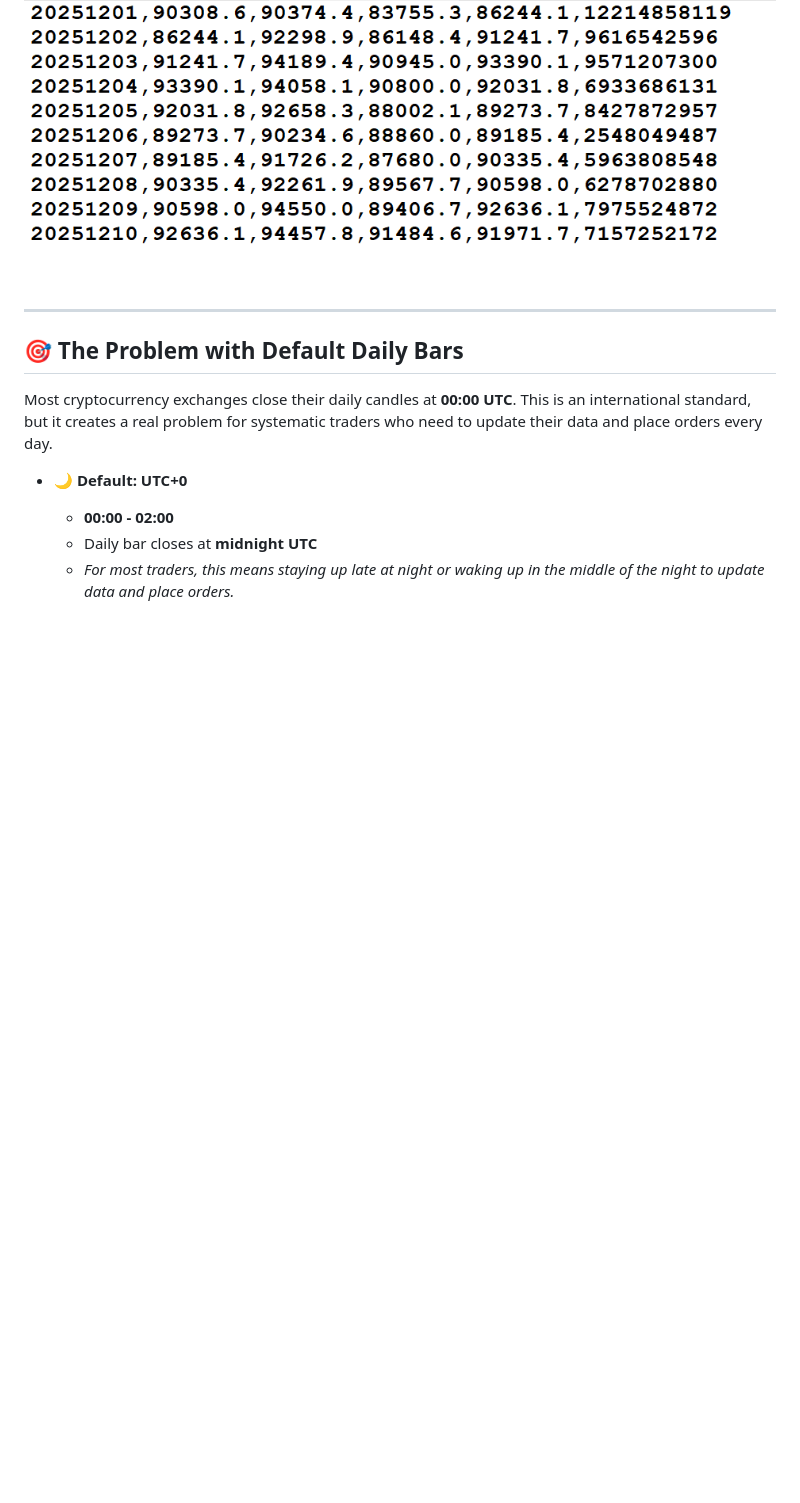
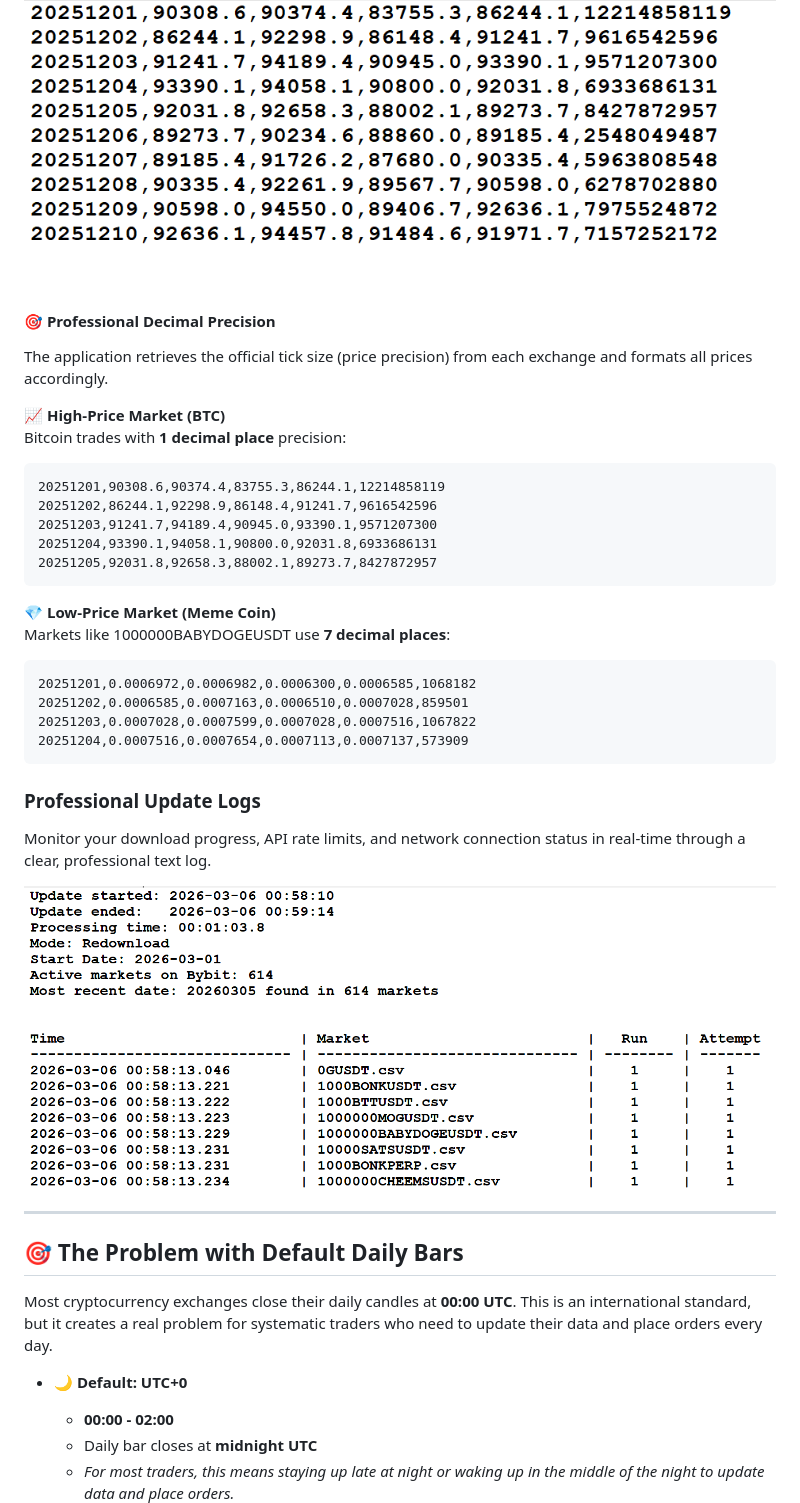
Before and after one commit to tomkam1702/OHLC-Forge, a Markdown page: README.md, the part around one of its changes. Drawn GitHub-style; blank space fills up the shorter version.

Commit message:
Update README structure and content

````diff
--- a/README.md
+++ b/README.md
@@ -18,6 +18,33 @@ Choose from **40 different time zone offsets** (from UTC-20 to UTC+20) to perfec
 OHLC Forge generates clean, standard CSV files compatible with **AmiBroker, TradingView, Excel, Python (Pandas)**, and any other technical analysis software. All prices are formatted with a fixed number of decimal places, strictly following the market specification (tick size).
 
 ![Sample Output](images/sample_output_data.png)
+
+#### 🎯 Professional Decimal Precision
+The application retrieves the official tick size (price precision) from each exchange and formats all prices accordingly.
+
+**📈 High-Price Market (BTC)**
+Bitcoin trades with **1 decimal place** precision:
+```csv
+20251201,90308.6,90374.4,83755.3,86244.1,12214858119
+20251202,86244.1,92298.9,86148.4,91241.7,9616542596
+20251203,91241.7,94189.4,90945.0,93390.1,9571207300
+20251204,93390.1,94058.1,90800.0,92031.8,6933686131
+20251205,92031.8,92658.3,88002.1,89273.7,8427872957
+```
+
+**💎 Low-Price Market (Meme Coin)**
+Markets like 1000000BABYDOGEUSDT use **7 decimal places**:
+```csv
+20251201,0.0006972,0.0006982,0.0006300,0.0006585,1068182
+20251202,0.0006585,0.0007163,0.0006510,0.0007028,859501
+20251203,0.0007028,0.0007599,0.0007028,0.0007516,1067822
+20251204,0.0007516,0.0007654,0.0007113,0.0007137,573909
+```
+
+### Professional Update Logs
+Monitor your download progress, API rate limits, and network connection status in real-time through a clear, professional text log.
+
+![Update Log](images/update_log.png)
 
 ---
 
````
Also changed, not shown: other parts of README.md (+5 -5 lines).
